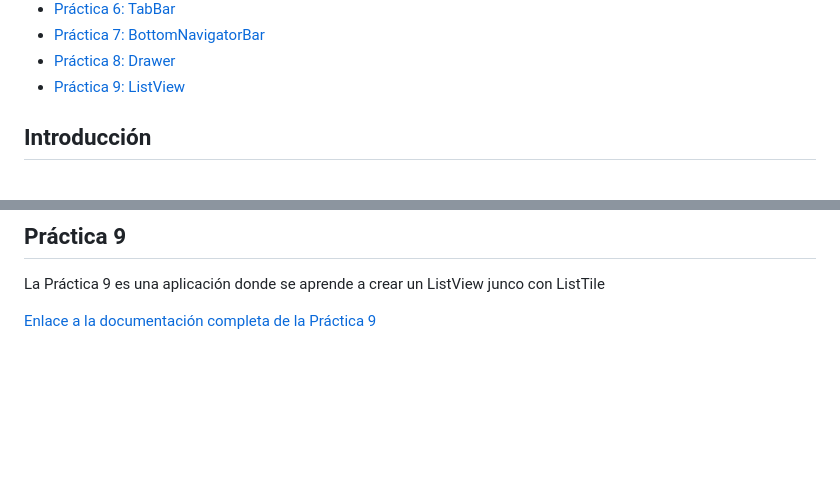
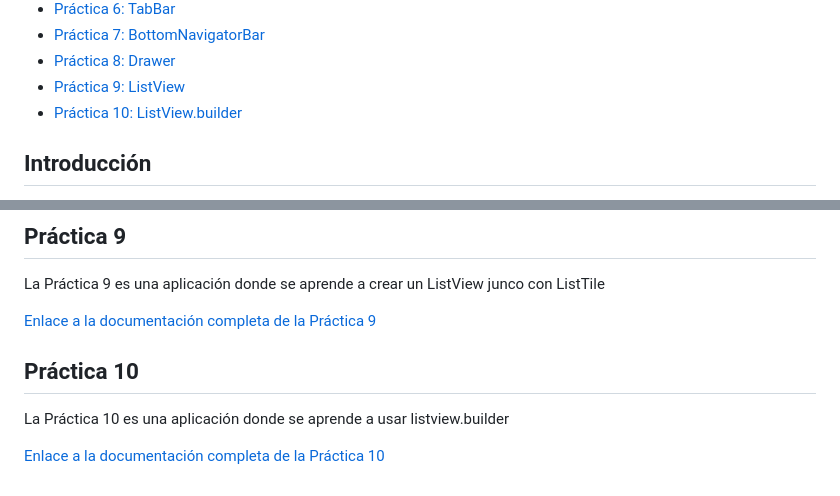
Before and after one commit to adrian-parra/Flutter-Practicas, a Markdown page: README.md, 2 parts joined by grey strips. GitHub-like rendering; blank space fills up the shorter version.

Commit message:
change README.md general
* Se agrego contenido de la practica 10

```diff
--- a/README.md
+++ b/README.md
@@ -17,6 +17,8 @@ Este repositorio contiene una serie de prácticas que he creado en Flutter para
 - [Práctica 7: BottomNavigatorBar ](#práctica-7)
 - [Práctica 8: Drawer ](#práctica-8)
 - [Práctica 9: ListView ](#práctica-9)
+- [Práctica 10: ListView.builder ](#práctica-10)
+
 
 
 ## Introducción
@@ -88,3 +90,9 @@ La Práctica 8 es una aplicación donde se aprende a crear un Drawer.j
 La Práctica 9 es una aplicación donde se aprende a crear un ListView junco con ListTile
 
 [Enlace a la documentación completa de la Práctica 9](practica_09/README.md)
+
+## Práctica 10
+
+La Práctica 10 es una aplicación donde se aprende a usar listview.builder
+
+[Enlace a la documentación completa de la Práctica 10](practica_10/README.md)
```
